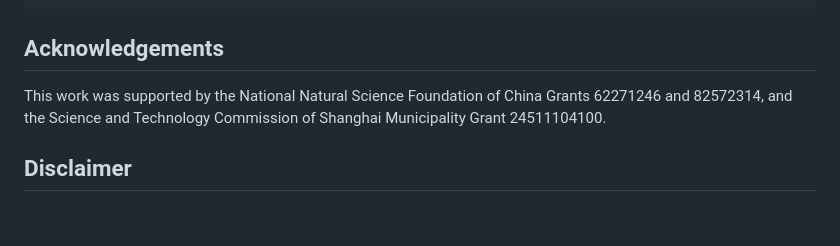
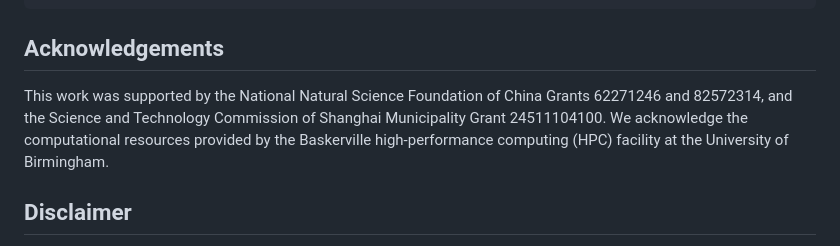
Before and after one commit to Swecamellia/RACA, a Markdown page: README.md, the part around the change. GitHub-like rendering; blank space fills up the shorter version.

```diff
--- a/README.md
+++ b/README.md
@@ -386,7 +386,7 @@ If RACA is useful for your research, please cite the paper. The official BibTeX
 
 ## Acknowledgements
 
-This work was supported by the National Natural Science Foundation of China Grants 62271246 and 82572314, and the Science and Technology Commission of Shanghai Municipality Grant 24511104100.
+This work was supported by the National Natural Science Foundation of China Grants 62271246 and 82572314, and the Science and Technology Commission of Shanghai Municipality Grant 24511104100. We acknowledge the computational resources provided by the Baskerville high-performance computing (HPC) facility at the University of Birmingham.
 
 ## Disclaimer
 
```
